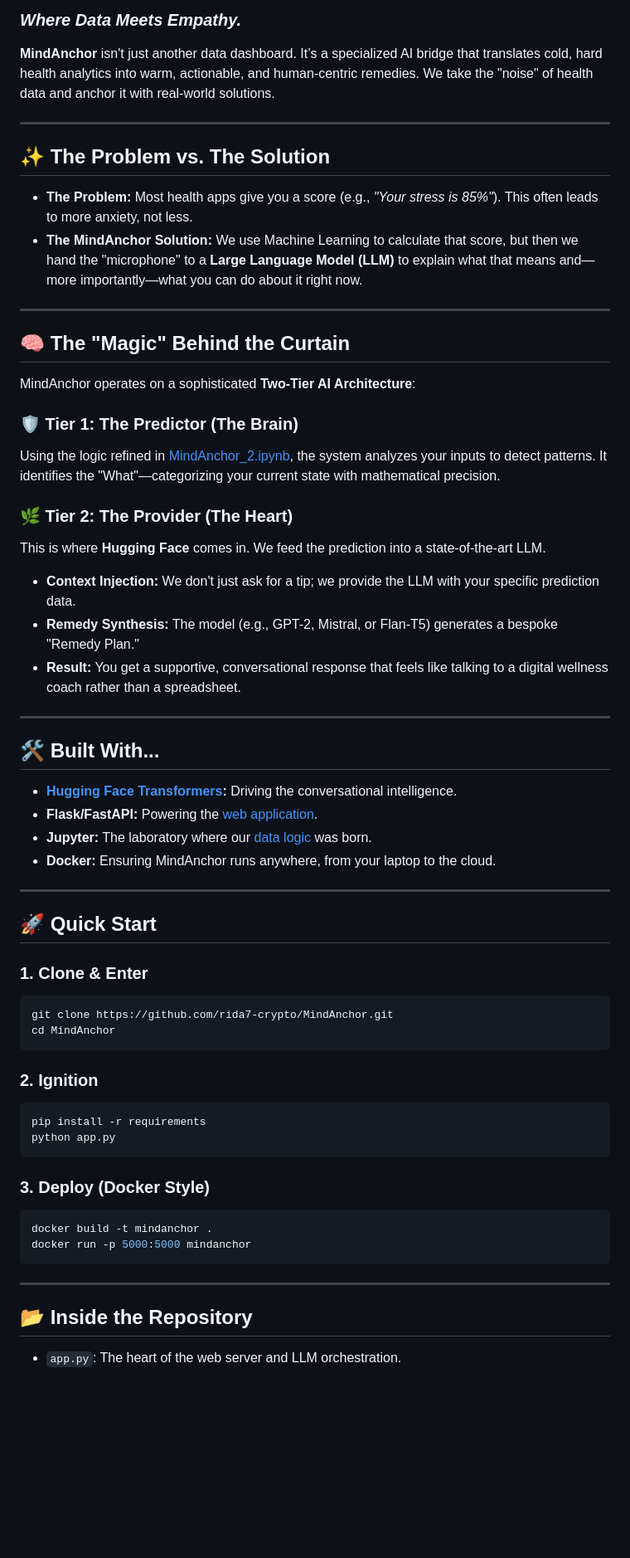
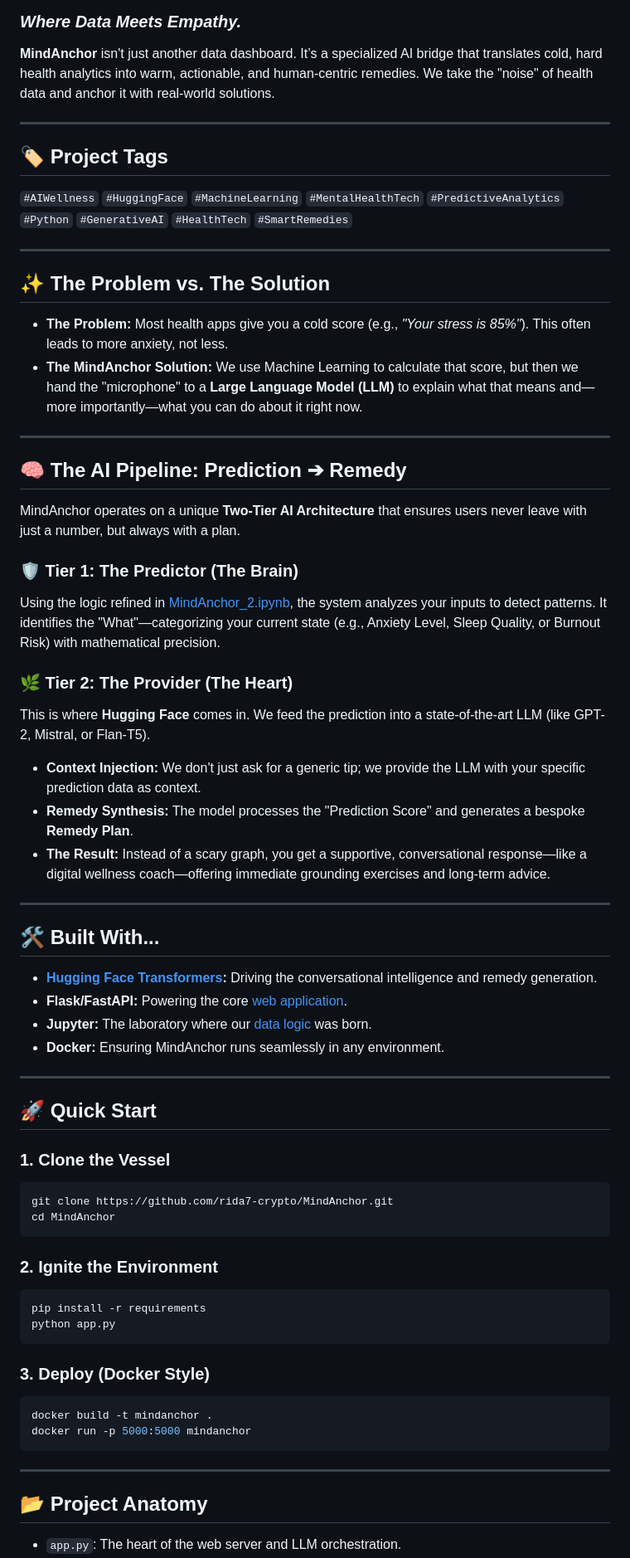
Before and after one commit to rida7-crypto/MindAnchor, a Markdown page: README.md, the part around one of its changes. Shown at 83% size. Drawn GitHub-style; blank space fills up the shorter version.

````diff
--- a/README.md
+++ b/README.md
@@ -10,50 +6,56 @@
 
 -----
 
+## 🏷️ Project Tags
+
+`#AIWellness` `#HuggingFace` `#MachineLearning` `#MentalHealthTech` `#PredictiveAnalytics` `#Python` `#GenerativeAI` `#HealthTech` `#SmartRemedies`
+
+-----
+
 ## ✨ The Problem vs. The Solution
 
-  * **The Problem:** Most health apps give you a score (e.g., *"Your stress is 85%"*). This often leads to more anxiety, not less.
+  * **The Problem:** Most health apps give you a cold score (e.g., *"Your stress is 85%"*). This often leads to more anxiety, not less.
   * **The MindAnchor Solution:** We use Machine Learning to calculate that score, but then we hand the "microphone" to a **Large Language Model (LLM)** to explain what that means and—more importantly—what you can do about it right now.
 
 -----
 
-## 🧠 The "Magic" Behind the Curtain
+## 🧠 The AI Pipeline: Prediction ➔ Remedy
 
-MindAnchor operates on a sophisticated **Two-Tier AI Architecture**:
+MindAnchor operates on a unique **Two-Tier AI Architecture** that ensures users never leave with just a number, but always with a plan.
 
 ### 🛡️ Tier 1: The Predictor (The Brain)
 
-Using the logic refined in [MindAnchor\_2.ipynb](https://github.com/rida7-crypto/MindAnchor/blob/master/MindAnchor_2.ipynb), the system analyzes your inputs to detect patterns. It identifies the "What"—categorizing your current state with mathematical precision.
+Using the logic refined in [MindAnchor\_2.ipynb](https://github.com/rida7-crypto/MindAnchor/blob/master/MindAnchor_2.ipynb), the system analyzes your inputs to detect patterns. It identifies the "What"—categorizing your current state (e.g., Anxiety Level, Sleep Quality, or Burnout Risk) with mathematical precision.
 
 ### 🌿 Tier 2: The Provider (The Heart)
 
-This is where **Hugging Face** comes in. We feed the prediction into a state-of-the-art LLM.
+This is where **Hugging Face** comes in. We feed the prediction into a state-of-the-art LLM (like GPT-2, Mistral, or Flan-T5).
 
-  * **Context Injection:** We don't just ask for a tip; we provide the LLM with your specific prediction data.
-  * **Remedy Synthesis:** The model (e.g., GPT-2, Mistral, or Flan-T5) generates a bespoke "Remedy Plan."
-  * **Result:** You get a supportive, conversational response that feels like talking to a digital wellness coach rather than a spreadsheet.
+  * **Context Injection:** We don't just ask for a generic tip; we provide the LLM with your specific prediction data as context.
+  * **Remedy Synthesis:** The model processes the "Prediction Score" and generates a bespoke **Remedy Plan**.
+  * **The Result:** Instead of a scary graph, you get a supportive, conversational response—like a digital wellness coach—offering immediate grounding exercises and long-term advice.
 
 -----
 
 ## 🛠️ Built With...
 
-  * **[Hugging Face Transformers](https://huggingface.co/docs/transformers/index):** Driving the conversational intelligence.
-  * **Flask/FastAPI:** Powering the [web application](https://github.com/rida7-crypto/MindAnchor/blob/master/app.py).
+  * **[Hugging Face Transformers](https://huggingface.co/docs/transformers/index):** Driving the conversational intelligence and remedy generation.
+  * **Flask/FastAPI:** Powering the core [web application](https://github.com/rida7-crypto/MindAnchor/blob/master/app.py).
   * **Jupyter:** The laboratory where our [data logic](https://github.com/rida7-crypto/MindAnchor/blob/master/MindAnchor_2.ipynb) was born.
-  * **Docker:** Ensuring MindAnchor runs anywhere, from your laptop to the cloud.
+  * **Docker:** Ensuring MindAnchor runs seamlessly in any environment.
 
 -----
 
 ## 🚀 Quick Start
 
-### 1\. Clone & Enter
+### 1\. Clone the Vessel
 
 ```bash
 git clone https://github.com/rida7-crypto/MindAnchor.git
 cd MindAnchor
 ```
 
-### 2\. Ignition
+### 2\. Ignite the Environment
 
 ```bash
 pip install -r requirements
@@ -69,6 +71,6 @@ docker run -p 5000:5000 mindanchor
 
 -----
 
-## 📂 Inside the Repository
+## 📂 Project Anatomy
 
   * `app.py`: The heart of the web server and LLM orchestration.
````
Also changed, not shown: other parts of README.md (+4 -8 lines).
